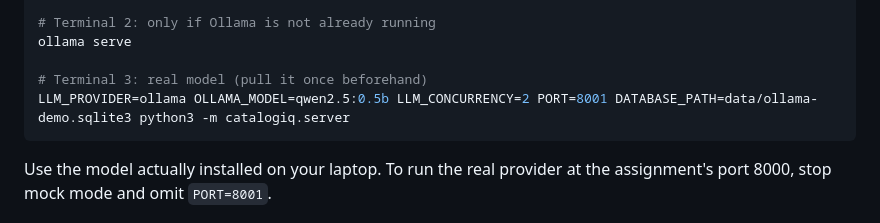
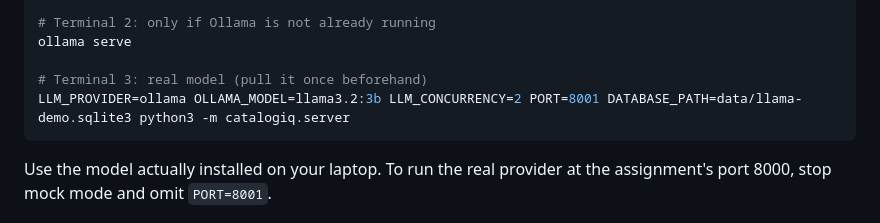
Before and after one commit to MiaRonit04/CatalogIQ, a Markdown page: docs/DEMO_PLAYBOOK.md, the part around the change. Drawn GitHub-style.

````diff
--- a/docs/DEMO_PLAYBOOK.md
+++ b/docs/DEMO_PLAYBOOK.md
@@ -16,7 +16,7 @@ MOCK_FAILURE_RATE=0 DATABASE_PATH=data/demo.sqlite3 python3 -m catalogiq.server
 ollama serve
 
 # Terminal 3: real model (pull it once beforehand)
-LLM_PROVIDER=ollama OLLAMA_MODEL=qwen2.5:0.5b LLM_CONCURRENCY=2 PORT=8001 DATABASE_PATH=data/ollama-demo.sqlite3 python3 -m catalogiq.server
+LLM_PROVIDER=ollama OLLAMA_MODEL=llama3.2:3b LLM_CONCURRENCY=2 PORT=8001 DATABASE_PATH=data/llama-demo.sqlite3 python3 -m catalogiq.server
 ```
 
 Use the model actually installed on your laptop. To run the real provider at the assignment's port 8000, stop mock mode and omit `PORT=8001`.
````
Also changed, not shown: README.md (+11 -0 lines).
